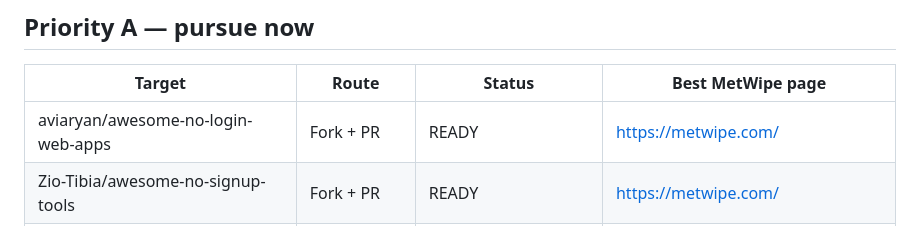
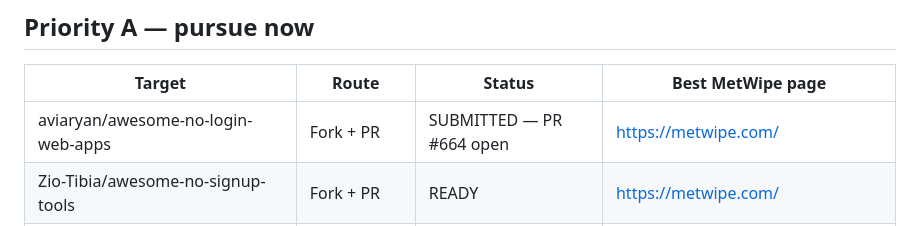
Before and after one commit to alperen15100/metwipe, a Markdown page: SEO-AUTHORITY-OUTREACH-2026-10-02.md, the part around the change. Rendered like a GitHub page.

Commit message:
Track awesome-no-login MetWipe PR

```diff
--- a/SEO-AUTHORITY-OUTREACH-2026-10-02.md
+++ b/SEO-AUTHORITY-OUTREACH-2026-10-02.md
@@ -10,7 +10,7 @@ The MetWipe repository is public, but there is currently no LICENSE file in the
 
 | Target | Route | Status | Best MetWipe page |
 |---|---|---|---|
-| aviaryan/awesome-no-login-web-apps | Fork + PR | READY | https://metwipe.com/ |
+| aviaryan/awesome-no-login-web-apps | Fork + PR | SUBMITTED — PR #664 open | https://metwipe.com/ |
 | Zio-Tibia/awesome-no-signup-tools | Fork + PR | READY | https://metwipe.com/ |
 | nologin-tools/awesome-nologin-tools / nologin.tools | Web submission | READY | https://metwipe.com/ |
 | ODIPA Community Privacy Tools | Web submission | READY — verify license requirements first | https://metwipe.com/ |
```
